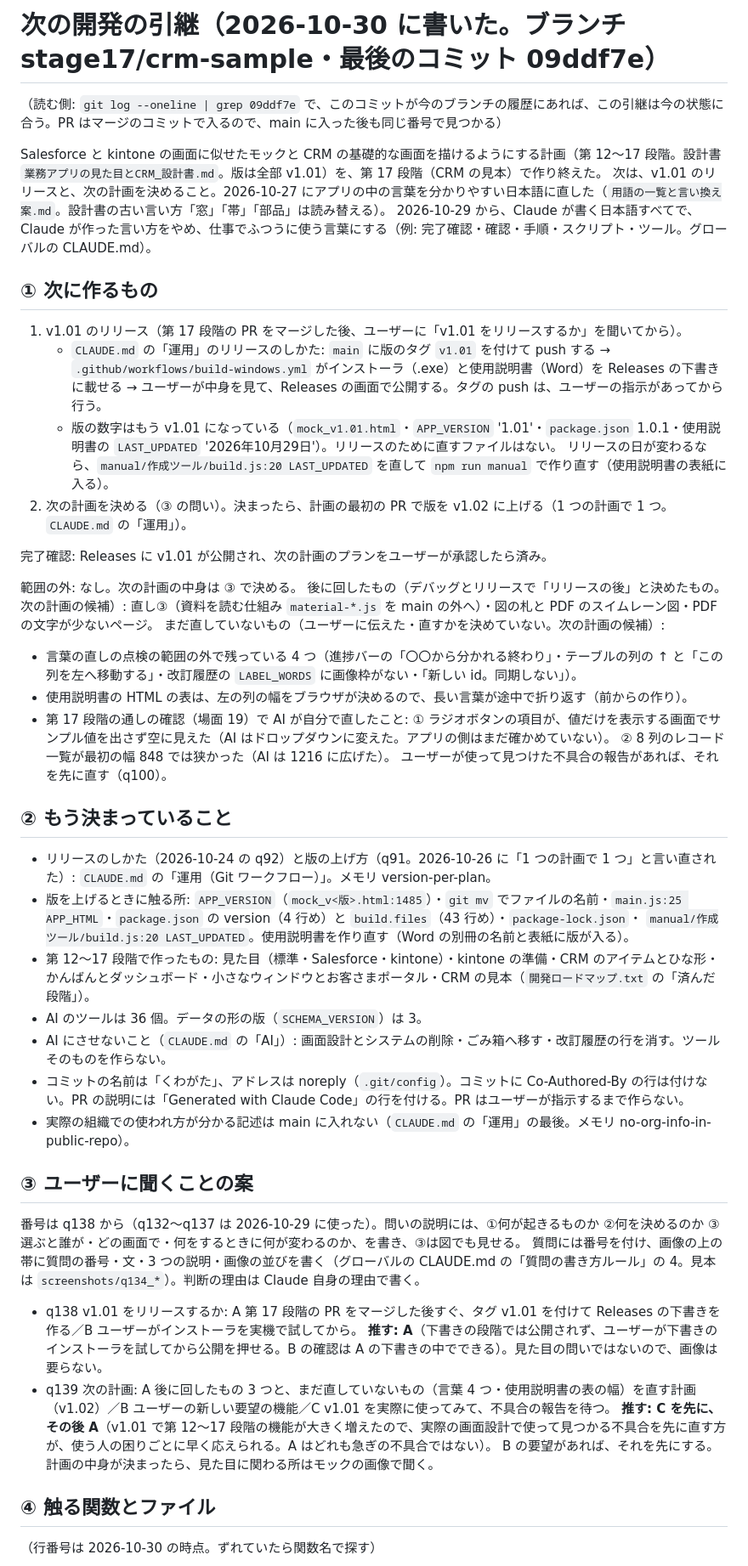
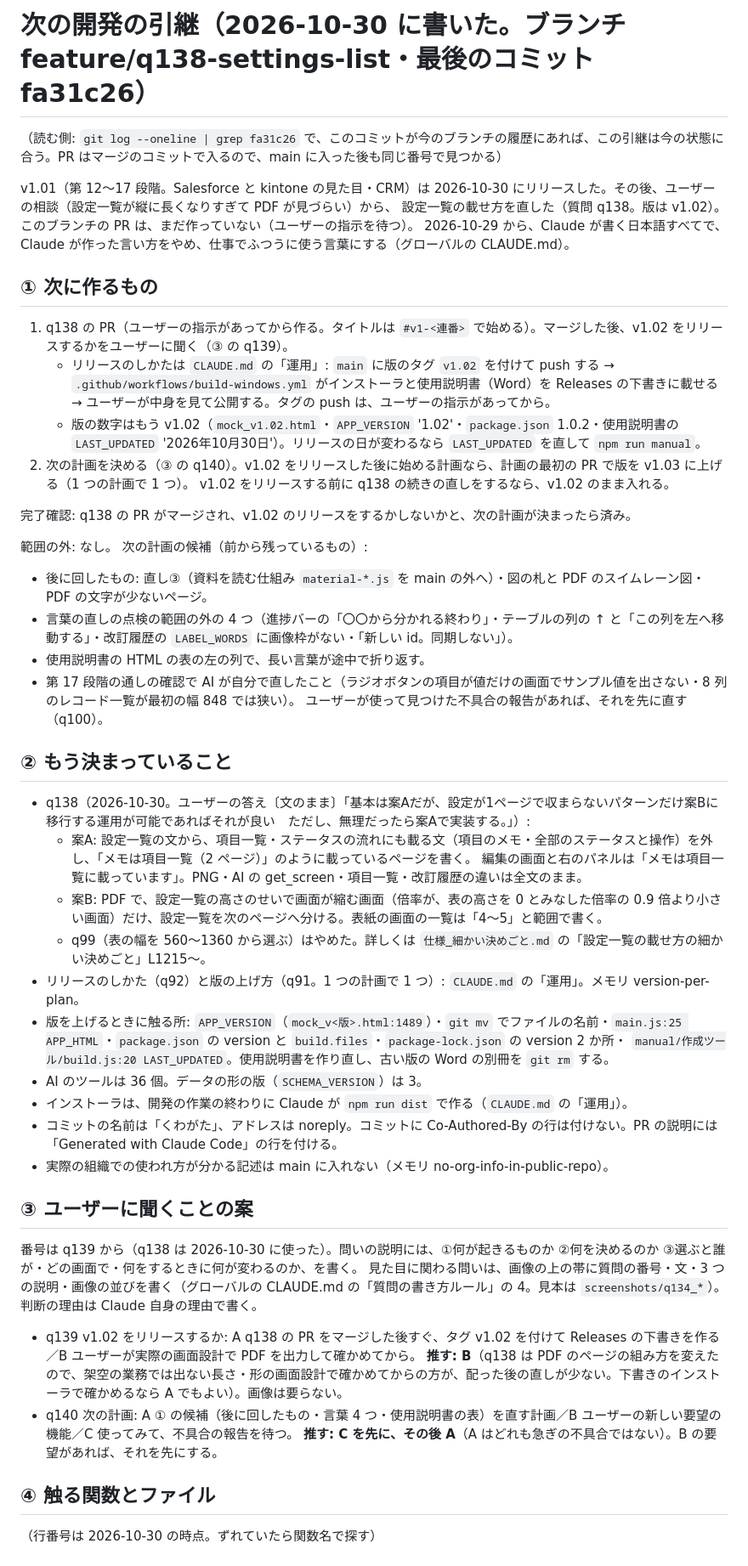
Before and after one commit to kuwagata-137/MockImageMaker, a Markdown page: 次の開発の引継.md, the part around one of its changes. Shown at 85% size. Rendered like a GitHub page.

Commit message:
次の開発の引継を書き直した（q138 の後。v1.02 のリリースと次の計画）

```diff
--- a/次の開発の引継.md
+++ b/次の開発の引継.md
@@ -1,51 +1,53 @@
-# 次の開発の引継（2026-10-30 に書いた。ブランチ stage17/crm-sample・最後のコミット 09ddf7e）
+# 次の開発の引継（2026-10-30 に書いた。ブランチ feature/q138-settings-list・最後のコミット fa31c26）
 
-（読む側: `git log --oneline | grep 09ddf7e` で、このコミットが今のブランチの履歴にあれば、この引継は今の状態に合う。PR はマージのコミットで入るので、main に入った後も同じ番号で見つかる）
+（読む側: `git log --oneline | grep fa31c26` で、このコミットが今のブランチの履歴にあれば、この引継は今の状態に合う。PR はマージのコミットで入るので、main に入った後も同じ番号で見つかる）
 
-Salesforce と kintone の画面に似せたモックと CRM の基礎的な画面を描けるようにする計画（第 12〜17 段階。設計書 `業務アプリの見た目とCRM_設計書.md`。版は全部 v1.01）を、第 17 段階（CRM の見本）で作り終えた。
-次は、v1.01 のリリースと、次の計画を決めること。2026-10-27 にアプリの中の言葉を分かりやすい日本語に直した（`用語の一覧と言い換え案.md`。設計書の古い言い方「窓」「帯」「部品」は読み替える）。
-2026-10-29 から、Claude が書く日本語すべてで、Claude が作った言い方をやめ、仕事でふつうに使う言葉にする（例: 完了確認・確認・手順・スクリプト・ツール。グローバルの CLAUDE.md）。
+v1.01（第 12〜17 段階。Salesforce と kintone の見た目・CRM）は 2026-10-30 にリリースした。その後、ユーザーの相談（設定一覧が縦に長くなりすぎて PDF が見づらい）から、
+設定一覧の載せ方を直した（質問 q138。版は v1.02）。このブランチの PR は、まだ作っていない（ユーザーの指示を待つ）。
+2026-10-29 から、Claude が書く日本語すべてで、Claude が作った言い方をやめ、仕事でふつうに使う言葉にする（グローバルの CLAUDE.md）。
 
 ## ① 次に作るもの
 
-1. v1.01 のリリース（第 17 段階の PR をマージした後、ユーザーに「v1.01 をリリースするか」を聞いてから）。
-   - `CLAUDE.md` の「運用」のリリースのしかた: `main` に版のタグ `v1.01` を付けて push する → `.github/workflows/build-windows.yml` がインストーラ（.exe）と使用説明書（Word）を Releases の下書きに載せる →
-     ユーザーが中身を見て、Releases の画面で公開する。タグの push は、ユーザーの指示があってから行う。
-   - 版の数字はもう v1.01 になっている（`mock_v1.01.html`・`APP_VERSION` '1.01'・`package.json` 1.0.1・使用説明書の `LAST_UPDATED` '2026年10月29日'）。リリースのために直すファイルはない。
-     リリースの日が変わるなら、`manual/作成ツール/build.js:20 LAST_UPDATED` を直して `npm run manual` で作り直す（使用説明書の表紙に入る）。
-2. 次の計画を決める（③ の問い）。決まったら、計画の最初の PR で版を v1.02 に上げる（1 つの計画で 1 つ。`CLAUDE.md` の「運用」）。
+1. q138 の PR（ユーザーの指示があってから作る。タイトルは `#v1-<連番>` で始める）。マージした後、v1.02 をリリースするかをユーザーに聞く（③ の q139）。
+   - リリースのしかたは `CLAUDE.md` の「運用」: `main` に版のタグ `v1.02` を付けて push する → `.github/workflows/build-windows.yml` がインストーラと使用説明書（Word）を Releases の下書きに載せる →
+     ユーザーが中身を見て公開する。タグの push は、ユーザーの指示があってから。
+   - 版の数字はもう v1.02（`mock_v1.02.html`・`APP_VERSION` '1.02'・`package.json` 1.0.2・使用説明書の `LAST_UPDATED` '2026年10月30日'）。リリースの日が変わるなら `LAST_UPDATED` を直して `npm run manual`。
+2. 次の計画を決める（③ の q140）。v1.02 をリリースした後に始める計画なら、計画の最初の PR で版を v1.03 に上げる（1 つの計画で 1 つ）。
+   v1.02 をリリースする前に q138 の続きの直しをするなら、v1.02 のまま入れる。
 
-完了確認: Releases に v1.01 が公開され、次の計画のプランをユーザーが承認したら済み。
+完了確認: q138 の PR がマージされ、v1.02 のリリースをするかしないかと、次の計画が決まったら済み。
 
-範囲の外: なし。次の計画の中身は ③ で決める。
-後に回したもの（デバッグとリリースで「リリースの後」と決めたもの。次の計画の候補）: 直し③（資料を読む仕組み `material-*.js` を main の外へ）・図の札と PDF のスイムレーン図・PDF の文字が少ないページ。
-まだ直していないもの（ユーザーに伝えた・直すかを決めていない。次の計画の候補）:
-- 言葉の直しの点検の範囲の外で残っている 4 つ（進捗バーの「〇〇から分かれる終わり」・テーブルの列の ↑ と「この列を左へ移動する」・改訂履歴の `LABEL_WORDS` に画像枠がない・「新しい id。同期しない」）。
-- 使用説明書の HTML の表は、左の列の幅をブラウザが決めるので、長い言葉が途中で折り返す（前からの作り）。
-- 第 17 段階の通しの確認（場面 19）で AI が自分で直したこと: ① ラジオボタンの項目が、値だけを表示する画面でサンプル値を出さず空に見えた（AI はドロップダウンに変えた。アプリの側はまだ確かめていない）。
-  ② 8 列のレコード一覧が最初の幅 848 では狭かった（AI は 1216 に広げた）。
+範囲の外: なし。
+次の計画の候補（前から残っているもの）:
+- 後に回したもの: 直し③（資料を読む仕組み `material-*.js` を main の外へ）・図の札と PDF のスイムレーン図・PDF の文字が少ないページ。
+- 言葉の直しの点検の範囲の外の 4 つ（進捗バーの「〇〇から分かれる終わり」・テーブルの列の ↑ と「この列を左へ移動する」・改訂履歴の `LABEL_WORDS` に画像枠がない・「新しい id。同期しない」）。
+- 使用説明書の HTML の表の左の列で、長い言葉が途中で折り返す。
+- 第 17 段階の通しの確認で AI が自分で直したこと（ラジオボタンの項目が値だけの画面でサンプル値を出さない・8 列のレコード一覧が最初の幅 848 では狭い）。
 ユーザーが使って見つけた不具合の報告があれば、それを先に直す（q100）。
 
 ## ② もう決まっていること
 
-- リリースのしかた（2026-10-24 の q92）と版の上げ方（q91。2026-10-26 に「1 つの計画で 1 つ」と言い直された）: `CLAUDE.md` の「運用（Git ワークフロー）」。メモリ version-per-plan。
-- 版を上げるときに触る所: `APP_VERSION`（`mock_v<版>.html:1485`）・`git mv` でファイルの名前・`main.js:25 APP_HTML`・`package.json` の version（4 行め）と `build.files`（43 行め）・`package-lock.json`・
-  `manual/作成ツール/build.js:20 LAST_UPDATED`。使用説明書を作り直す（Word の別冊の名前と表紙に版が入る）。
-- 第 12〜17 段階で作ったもの: 見た目（標準・Salesforce・kintone）・kintone の準備・CRM のアイテムとひな形・かんばんとダッシュボード・小さなウィンドウとお客さまポータル・CRM の見本（`開発ロードマップ.txt` の「済んだ段階」）。
+- q138（2026-10-30。ユーザーの答え〔文のまま〕「基本は案Aだが、設定が1ページで収まらないパターンだけ案Bに移行する運用が可能であればそれが良い　ただし、無理だったら案Aで実装する。」）:
+  - 案A: 設定一覧の文から、項目一覧・ステータスの流れにも載る文（項目のメモ・全部のステータスと操作）を外し、「メモは項目一覧（2 ページ）」のように載っているページを書く。
+    編集の画面と右のパネルは「メモは項目一覧に載っています」。PNG・AI の get_screen・項目一覧・改訂履歴の違いは全文のまま。
+  - 案B: PDF で、設定一覧の高さのせいで画面が縮む画面（倍率が、表の高さを 0 とみなした倍率の 0.9 倍より小さい画面）だけ、設定一覧を次のページへ分ける。表紙の画面の一覧は「4〜5」と範囲で書く。
+  - q99（表の幅を 560〜1360 から選ぶ）はやめた。詳しくは `仕様_細かい決めごと.md` の「設定一覧の載せ方の細かい決めごと」L1215〜。
+- リリースのしかた（q92）と版の上げ方（q91。1 つの計画で 1 つ）: `CLAUDE.md` の「運用」。メモリ version-per-plan。
+- 版を上げるときに触る所: `APP_VERSION`（`mock_v<版>.html:1489`）・`git mv` でファイルの名前・`main.js:25 APP_HTML`・`package.json` の version と `build.files`・`package-lock.json` の version 2 か所・
+  `manual/作成ツール/build.js:20 LAST_UPDATED`。使用説明書を作り直し、古い版の Word の別冊を `git rm` する。
 - AI のツールは 36 個。データの形の版（`SCHEMA_VERSION`）は 3。
-- AI にさせないこと（`CLAUDE.md` の「AI」）: 画面設計とシステムの削除・ごみ箱へ移す・改訂履歴の行を消す。ツールそのものを作らない。
-- コミットの名前は「くわがた」、アドレスは noreply（`.git/config`）。コミットに Co-Authored-By の行は付けない。PR の説明には「Generated with Claude Code」の行を付ける。PR はユーザーが指示するまで作らない。
-- 実際の組織での使われ方が分かる記述は main に入れない（`CLAUDE.md` の「運用」の最後。メモリ no-org-info-in-public-repo）。
+- インストーラは、開発の作業の終わりに Claude が `npm run dist` で作る（`CLAUDE.md` の「運用」）。
+- コミットの名前は「くわがた」、アドレスは noreply。コミットに Co-Authored-By の行は付けない。PR の説明には「Generated with Claude Code」の行を付ける。
+- 実際の組織での使われ方が分かる記述は main に入れない（メモリ no-org-info-in-public-repo）。
 
 ## ③ ユーザーに聞くことの案
 
-番号は q138 から（q132〜q137 は 2026-10-29 に使った）。問いの説明には、①何が起きるものか ②何を決めるのか ③選ぶと誰が・どの画面で・何をするときに何が変わるのか、を書き、③は図でも見せる。
-質問には番号を付け、画像の上の帯に質問の番号・文・3 つの説明・画像の並びを書く（グローバルの CLAUDE.md の「質問の書き方ルール」の 4。見本は `screenshots/q134_*`）。判断の理由は Claude 自身の理由で書く。
-- q138 v1.01 をリリースするか: A 第 17 段階の PR をマージした後すぐ、タグ v1.01 を付けて Releases の下書きを作る／B ユーザーがインストーラを実機で試してから。
-  **推す: A**（下書きの段階では公開されず、ユーザーが下書きのインストーラを試してから公開を押せる。B の確認は A の下書きの中でできる）。見た目の問いではないので、画像は要らない。
-- q139 次の計画: A 後に回したもの 3 つと、まだ直していないもの（言葉 4 つ・使用説明書の表の幅）を直す計画（v1.02）／B ユーザーの新しい要望の機能／C v1.01 を実際に使ってみて、不具合の報告を待つ。
-  **推す: C を先に、その後 A**（v1.01 で第 12〜17 段階の機能が大きく増えたので、実際の画面設計で使って見つかる不具合を先に直す方が、使う人の困りごとに早く応えられる。A はどれも急ぎの不具合ではない）。
-  B の要望があれば、それを先にする。計画の中身が決まったら、見た目に関わる所はモックの画像で聞く。
+番号は q139 から（q138 は 2026-10-30 に使った）。問いの説明には、①何が起きるものか ②何を決めるのか ③選ぶと誰が・どの画面で・何をするときに何が変わるのか、を書く。
+見た目に関わる問いは、画像の上の帯に質問の番号・文・3 つの説明・画像の並びを書く（グローバルの CLAUDE.md の「質問の書き方ルール」の 4。見本は `screenshots/q134_*`）。判断の理由は Claude 自身の理由で書く。
+- q139 v1.02 をリリースするか: A q138 の PR をマージした後すぐ、タグ v1.02 を付けて Releases の下書きを作る／B ユーザーが実際の画面設計で PDF を出力して確かめてから。
+  **推す: B**（q138 は PDF のページの組み方を変えたので、架空の業務では出ない長さ・形の画面設計で確かめてからの方が、配った後の直しが少ない。下書きのインストーラで確かめるなら A でもよい）。画像は要らない。
+- q140 次の計画: A ① の候補（後に回したもの・言葉 4 つ・使用説明書の表）を直す計画／B ユーザーの新しい要望の機能／C 使ってみて、不具合の報告を待つ。
+  **推す: C を先に、その後 A**（A はどれも急ぎの不具合ではない）。B の要望があれば、それを先にする。
 
 ## ④ 触る関数とファイル
 
```
Also changed, not shown: other parts of 次の開発の引継.md (+25 -34 lines).
